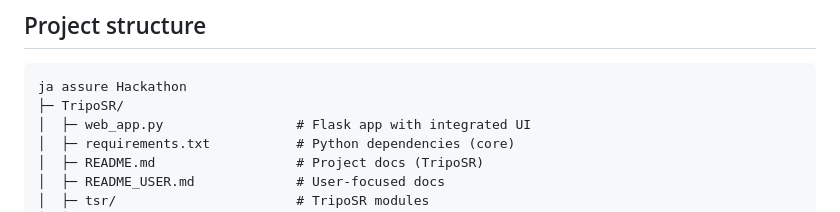
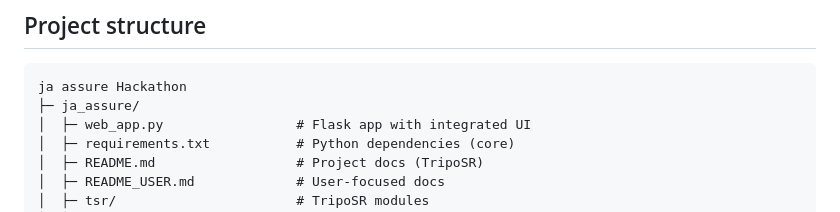
Before and after one commit to shyamkaarthikeyan/2D-Pictures-to-3D, a Markdown page: README.md, the part around the change. GitHub-like rendering.

````diff
--- a/README.md
+++ b/README.md
@@ -114,7 +114,7 @@ python TripoSR/web_app.py --host 0.0.0.0 --port 5000
 ## Project structure
 ```
 ja assure Hackathon
-├─ TripoSR/
+├─ ja_assure/
 │  ├─ web_app.py                 # Flask app with integrated UI
 │  ├─ requirements.txt           # Python dependencies (core)
 │  ├─ README.md                  # Project docs (TripoSR)
````
